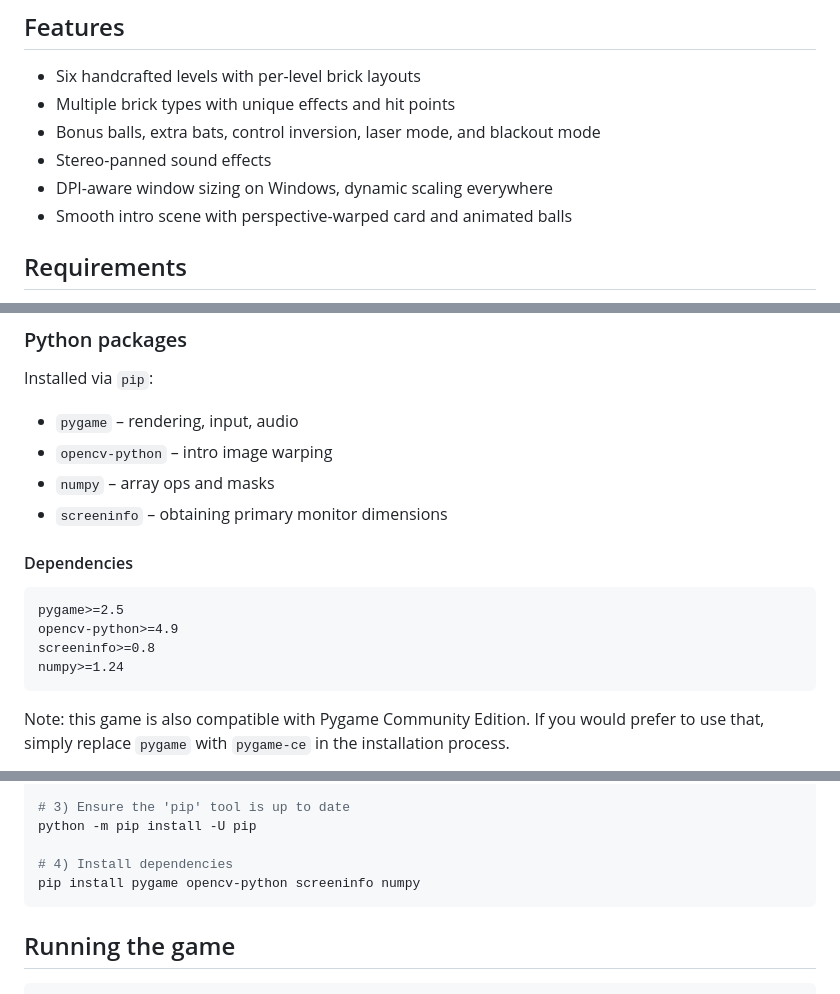
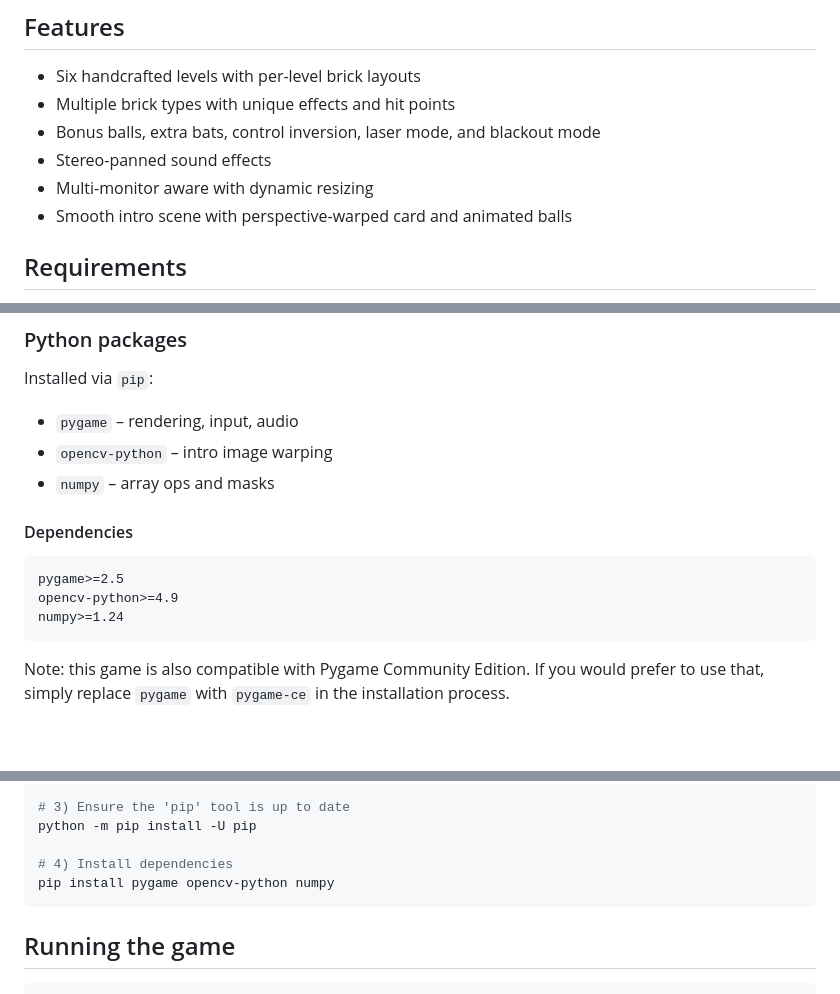
Before and after one commit to sarev/breakout, a Markdown page: README.md, 3 parts joined by grey strips. GitHub-like rendering; blank space fills up the shorter version.

Commit message:
Minor README tweaks

````diff
--- a/README.md
+++ b/README.md
@@ -10,7 +10,7 @@ A modern, Pygame-based take on the classic brick-breaker. Clear all destroyable
 - Multiple brick types with unique effects and hit points
 - Bonus balls, extra bats, control inversion, laser mode, and blackout mode
 - Stereo-panned sound effects
-- DPI-aware window sizing on Windows, dynamic scaling everywhere
+- Multi-monitor aware with dynamic resizing
 - Smooth intro scene with perspective-warped card and animated balls
 
 ## Requirements
@@ -25,14 +25,12 @@ Installed via `pip`:
 - `pygame` – rendering, input, audio
 - `opencv-python` – intro image warping
 - `numpy` – array ops and masks
-- `screeninfo` – obtaining primary monitor dimensions
 
 #### Dependencies
 
 ```txt
 pygame>=2.5
 opencv-python>=4.9
-screeninfo>=0.8
 numpy>=1.24
 ```
 
@@ -54,7 +52,7 @@ source .venv/bin/activate
 python -m pip install -U pip
 
 # 4) Install dependencies
-pip install pygame opencv-python screeninfo numpy
+pip install pygame opencv-python numpy
 ```
 
 ## Running the game
````
Also changed, not shown: other parts of README.md (+1 -1 lines).
